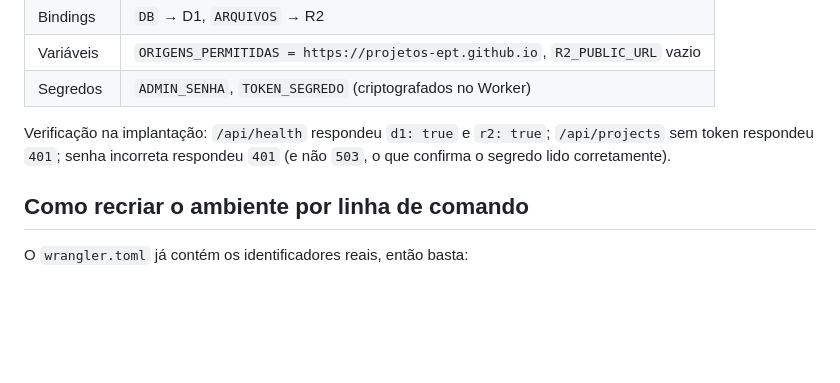
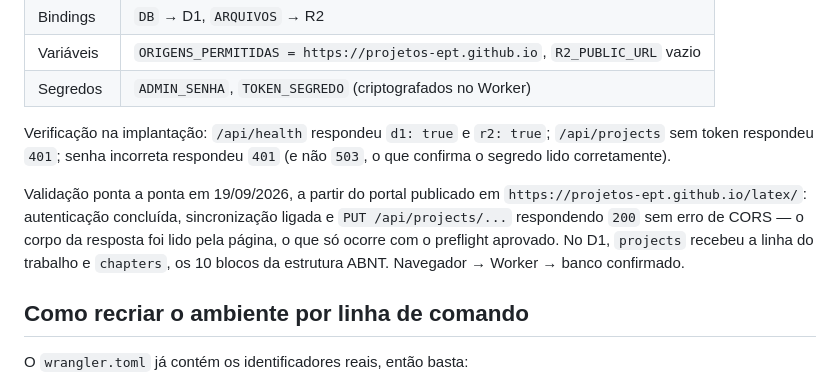
Before and after one commit to projetos-ept/latex, a Markdown page: PENDENCIAS.md, the part around the change. Rendered like a GitHub page; blank space fills up the shorter version.

Commit message:
Registra a validação ponta a ponta do portal publicado
Sincronização testada a partir do GitHub Pages: autenticação, PUT de projeto
com resposta lida pela página (preflight de CORS aprovado) e dados gravados no
D1 — 1 projeto e 10 blocos.

Co-Authored-By: Claude Opus 5 <noreply@anthropic.com>
Claude-Session: https://claude.ai/code/session_01W2DqpHcEzipu2vM54fzdrq

```diff
--- a/PENDENCIAS.md
+++ b/PENDENCIAS.md
@@ -80,6 +80,13 @@ Verificação na implantação: `/api/health` respondeu `d1: true` e `r2: true`;
 `/api/projects` sem token respondeu `401`; senha incorreta respondeu `401`
 (e não `503`, o que confirma o segredo lido corretamente).
 
+Validação ponta a ponta em 19/09/2026, a partir do portal publicado em
+`https://projetos-ept.github.io/latex/`: autenticação concluída, sincronização
+ligada e `PUT /api/projects/...` respondendo `200` sem erro de CORS — o corpo da
+resposta foi lido pela página, o que só ocorre com o preflight aprovado. No D1,
+`projects` recebeu a linha do trabalho e `chapters`, os 10 blocos da estrutura
+ABNT. Navegador → Worker → banco confirmado.
+
 ## Como recriar o ambiente por linha de comando
 
 O `wrangler.toml` já contém os identificadores reais, então basta:
```
